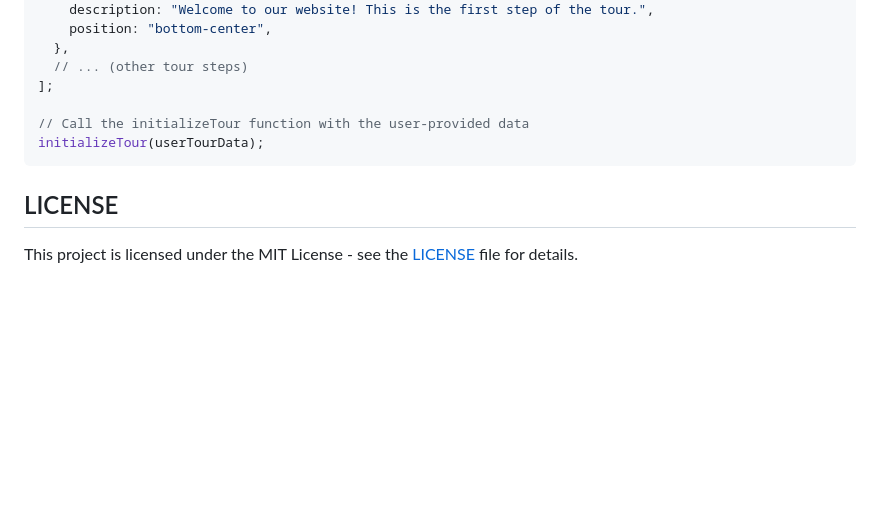
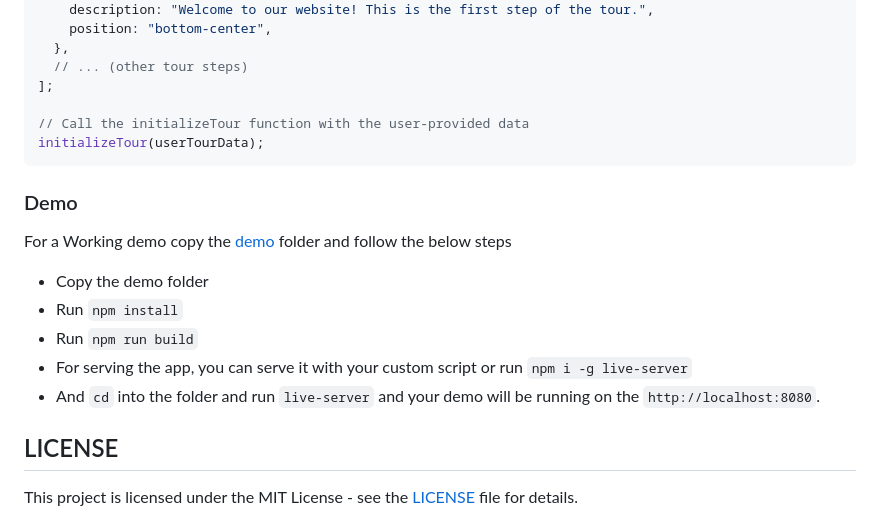
Before and after one commit to softsuave-tech-matrix/in-app-guide, a Markdown page: README.md, the part around the change. Rendered like a GitHub page; blank space fills up the shorter version.

````diff
--- a/README.md
+++ b/README.md
@@ -111,5 +111,15 @@ const userTourData = [
 initializeTour(userTourData);
 ```
 
+### Demo
+
+For a Working demo copy the [demo](https://github.com/softsuave-tech-matrix/in-app-guide/tree/main/demo) folder and follow the below steps
+
+- Copy the demo folder
+- Run `npm install`
+- Run `npm run build`
+- For serving the app, you can serve it with your custom script or run `npm i -g live-server`
+- And `cd` into the folder and run `live-server` and your demo will be running on the `http://localhost:8080`.
+
 ## LICENSE
 This project is licensed under the MIT License - see the [LICENSE](https://github.com/softsuave-tech-matrix/in-app-guide/blob/main/LICENSE) file for details.
````
